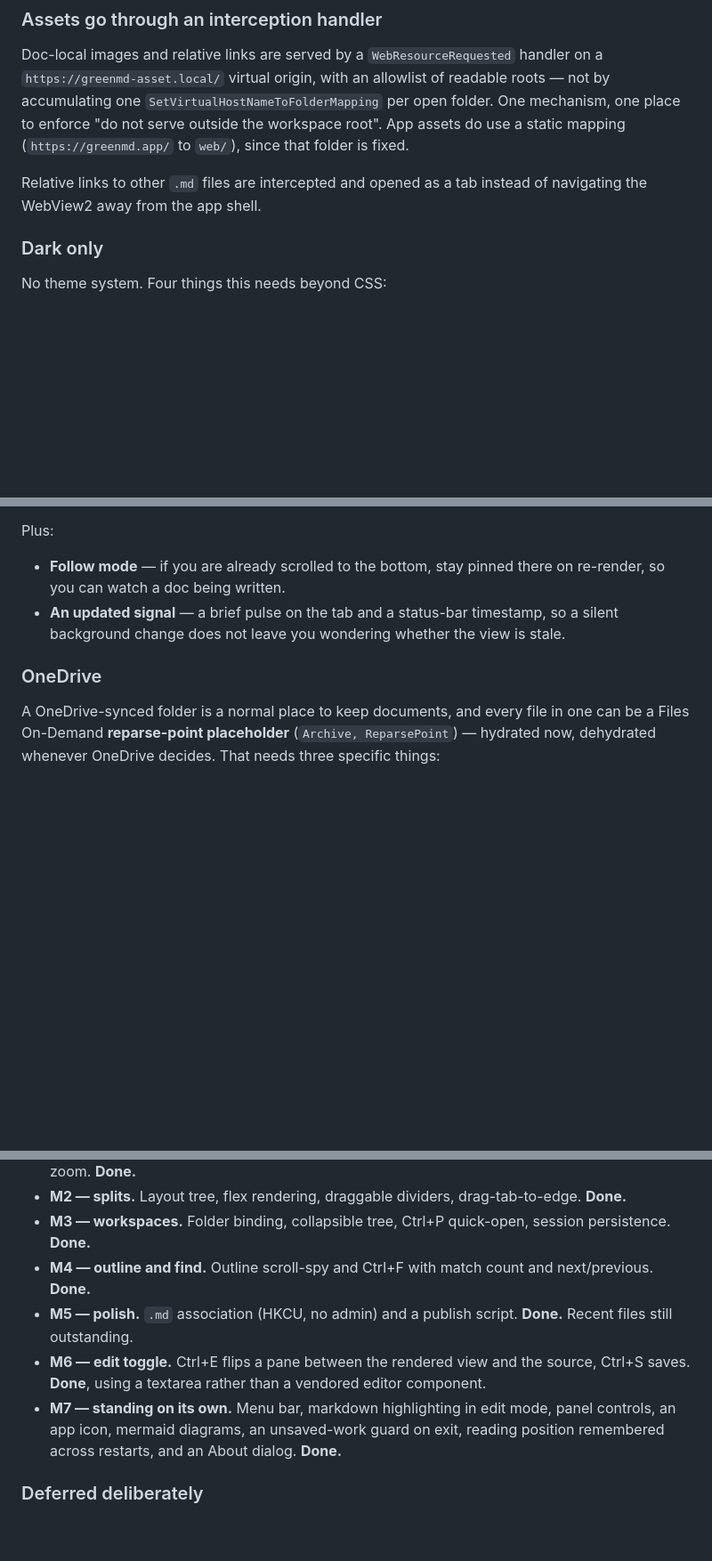
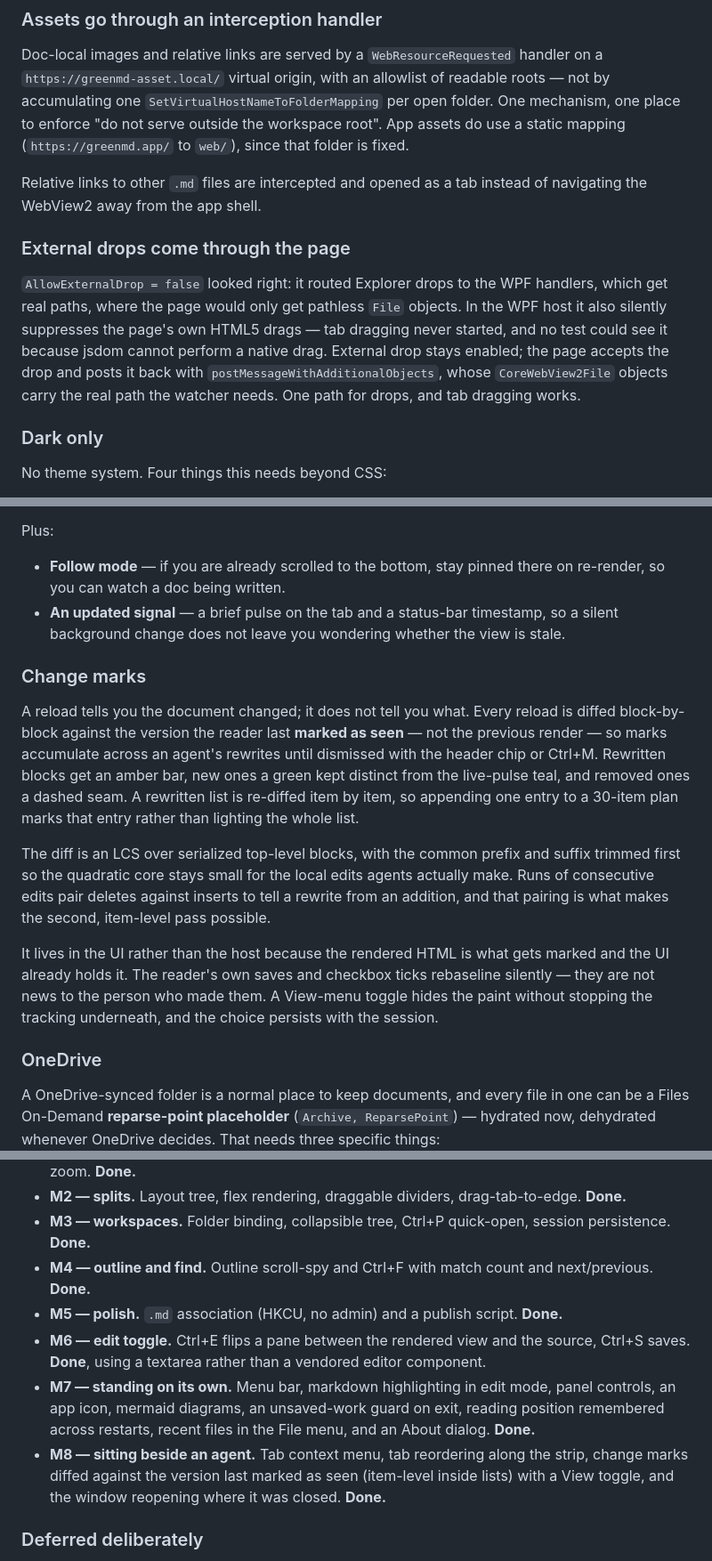
Before and after one commit to dylanhebert/GreenMD, a Markdown page: ARCHITECTURE.md, 3 parts joined by grey strips. Shown at 89% size. Drawn GitHub-style; blank space fills up the shorter version.

```diff
--- a/ARCHITECTURE.md
+++ b/ARCHITECTURE.md
@@ -64,6 +64,16 @@ mapping (`https://greenmd.app/` to `web/`), since that folder is fixed.
 
 Relative links to other `.md` files are intercepted and opened as a tab instead of
 navigating the WebView2 away from the app shell.
+
+### External drops come through the page
+
+`AllowExternalDrop = false` looked right: it routed Explorer drops to the WPF
+handlers, which get real paths, where the page would only get pathless `File`
+objects. In the WPF host it also silently suppresses the page's own HTML5 drags —
+tab dragging never started, and no test could see it because jsdom cannot perform a
+native drag. External drop stays enabled; the page accepts the drop and posts it back
+with `postMessageWithAdditionalObjects`, whose `CoreWebView2File` objects carry the
+real path the watcher needs. One path for drops, and tab dragging works.
 
 ### Dark only
 
@@ -180,6 +190,27 @@ Plus:
 - **An updated signal** — a brief pulse on the tab and a status-bar timestamp, so a silent
   background change does not leave you wondering whether the view is stale.
 
+### Change marks
+
+A reload tells you the document changed; it does not tell you what. Every reload is
+diffed block-by-block against the version the reader last **marked as seen** — not the
+previous render — so marks accumulate across an agent's rewrites until dismissed with
+the header chip or Ctrl+M. Rewritten blocks get an amber bar, new ones a green kept
+distinct from the live-pulse teal, and removed ones a dashed seam. A rewritten list is
+re-diffed item by item, so appending one entry to a 30-item plan marks that entry
+rather than lighting the whole list.
+
+The diff is an LCS over serialized top-level blocks, with the common prefix and suffix
+trimmed first so the quadratic core stays small for the local edits agents actually
+make. Runs of consecutive edits pair deletes against inserts to tell a rewrite from an
+addition, and that pairing is what makes the second, item-level pass possible.
+
+It lives in the UI rather than the host because the rendered HTML is what gets marked
+and the UI already holds it. The reader's own saves and checkbox ticks rebaseline
+silently — they are not news to the person who made them. A View-menu toggle hides the
+paint without stopping the tracking underneath, and the choice persists with the
+session.
+
 ### OneDrive
 
 A OneDrive-synced folder is a normal place to keep documents, and every file in one
@@ -246,12 +285,15 @@ The reader's scroll anchor is preserved across a zoom change, same as across a r
 - **M4 — outline and find.** Outline scroll-spy and Ctrl+F with match count and
   next/previous. **Done.**
 - **M5 — polish.** `.md` association (HKCU, no admin) and a publish script. **Done.**
-  Recent files still outstanding.
 - **M6 — edit toggle.** Ctrl+E flips a pane between the rendered view and the source,
   Ctrl+S saves. **Done**, using a textarea rather than a vendored editor component.
 - **M7 — standing on its own.** Menu bar, markdown highlighting in edit mode, panel
   controls, an app icon, mermaid diagrams, an unsaved-work guard on exit, reading
-  position remembered across restarts, and an About dialog. **Done.**
+  position remembered across restarts, recent files in the File menu, and an About
+  dialog. **Done.**
+- **M8 — sitting beside an agent.** Tab context menu, tab reordering along the strip,
+  change marks diffed against the version last marked as seen (item-level inside
+  lists) with a View toggle, and the window reopening where it was closed. **Done.**
 
 ### Deferred deliberately
 
```
Also changed, not shown: other parts of ARCHITECTURE.md (+15 -2 lines), README.md (+9 -2 lines).
